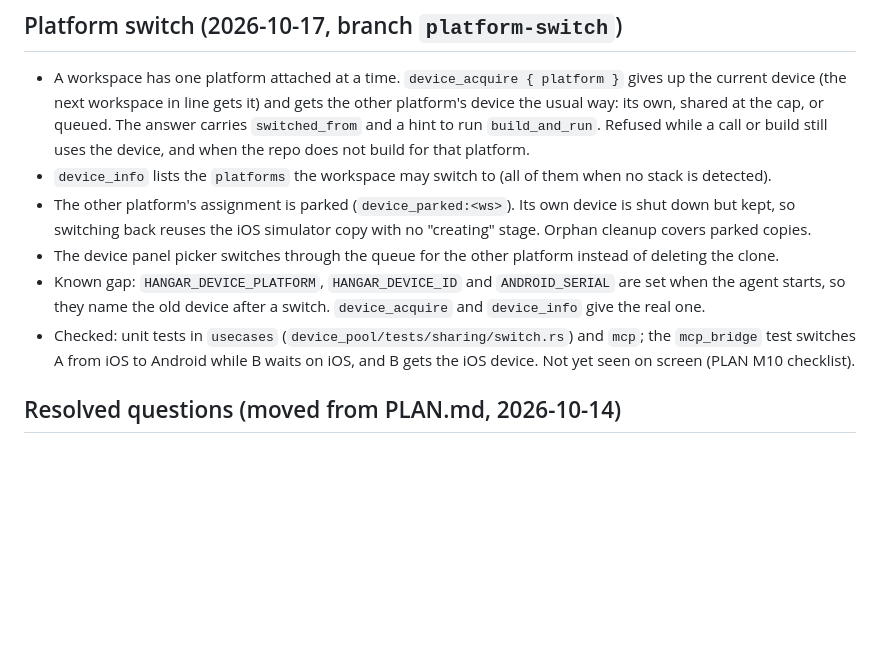
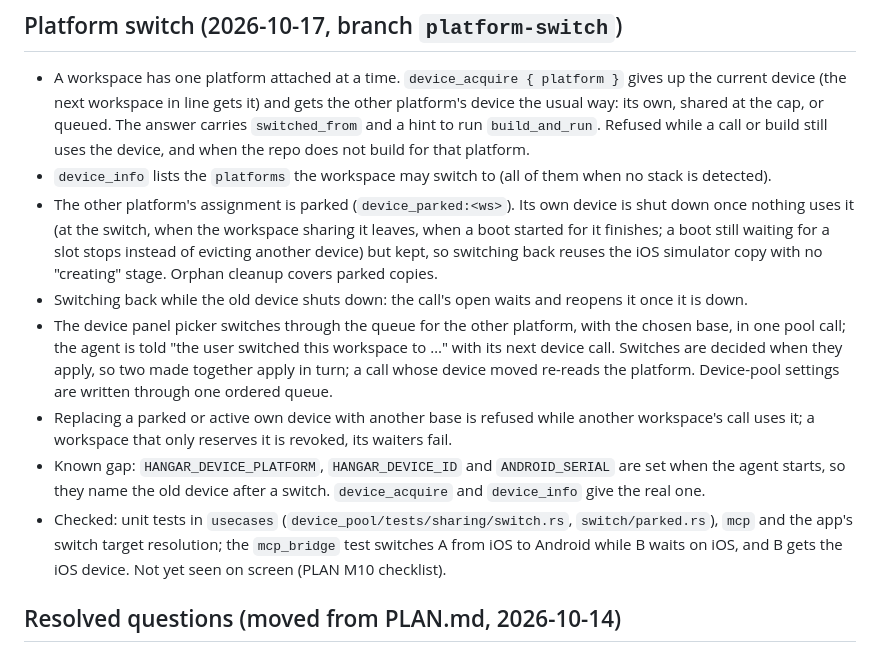
Before and after one commit to KVNLS/Hangar, a Markdown page: docs/HISTORY.md, the part around the change. Rendered like a GitHub page; blank space fills up the shorter version.

Commit message:
docs: platform switch review fixes; the gaps left open
Co-Authored-By: Claude Opus 5.5 <noreply@anthropic.com>

```diff
--- a/docs/HISTORY.md
+++ b/docs/HISTORY.md
@@ -614,12 +614,21 @@ What each milestone shipped and how it was checked; PLAN.md holds the current pl
   the cap, or queued. The answer carries `switched_from` and a hint to run `build_and_run`. Refused while a call
   or build still uses the device, and when the repo does not build for that platform.
 - `device_info` lists the `platforms` the workspace may switch to (all of them when no stack is detected).
-- The other platform's assignment is parked (`device_parked:<ws>`). Its own device is shut down but kept, so
-  switching back reuses the iOS simulator copy with no "creating" stage. Orphan cleanup covers parked copies.
-- The device panel picker switches through the queue for the other platform instead of deleting the clone.
+- The other platform's assignment is parked (`device_parked:<ws>`). Its own device is shut down once nothing
+  uses it (at the switch, when the workspace sharing it leaves, when a boot started for it finishes; a boot
+  still waiting for a slot stops instead of evicting another device) but kept, so switching back reuses the
+  iOS simulator copy with no "creating" stage. Orphan cleanup covers parked copies.
+- Switching back while the old device shuts down: the call's open waits and reopens it once it is down.
+- The device panel picker switches through the queue for the other platform, with the chosen base, in one
+  pool call; the agent is told "the user switched this workspace to …" with its next device call. Switches
+  are decided when they apply, so two made together apply in turn; a call whose device moved re-reads the
+  platform. Device-pool settings are written through one ordered queue.
+- Replacing a parked or active own device with another base is refused while another workspace's call uses it;
+  a workspace that only reserves it is revoked, its waiters fail.
 - Known gap: `HANGAR_DEVICE_PLATFORM`, `HANGAR_DEVICE_ID` and `ANDROID_SERIAL` are set when the agent starts,
   so they name the old device after a switch. `device_acquire` and `device_info` give the real one.
-- Checked: unit tests in `usecases` (`device_pool/tests/sharing/switch.rs`) and `mcp`; the `mcp_bridge` test
+- Checked: unit tests in `usecases` (`device_pool/tests/sharing/switch.rs`, `switch/parked.rs`), `mcp` and
+  the app's switch target resolution; the `mcp_bridge` test
   switches A from iOS to Android while B waits on iOS, and B gets the iOS device. Not yet seen on screen
   (PLAN M10 checklist).
 
```
Also changed, not shown: PLAN.md (+4 -1 lines).
